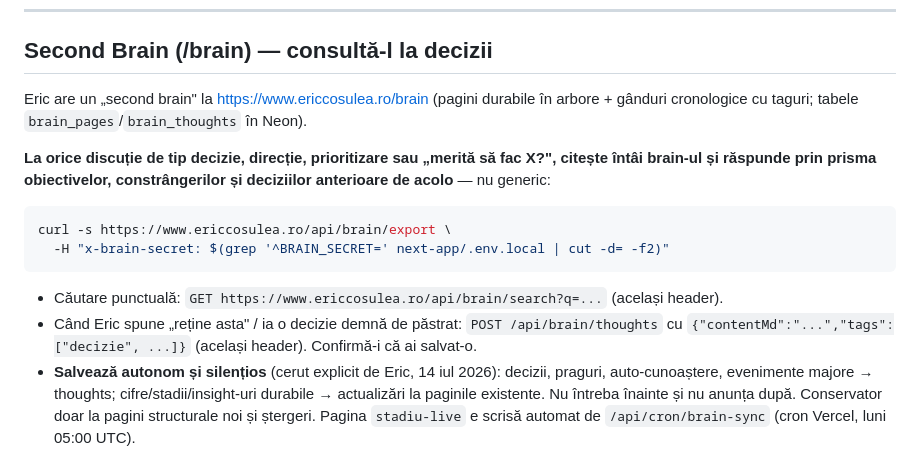
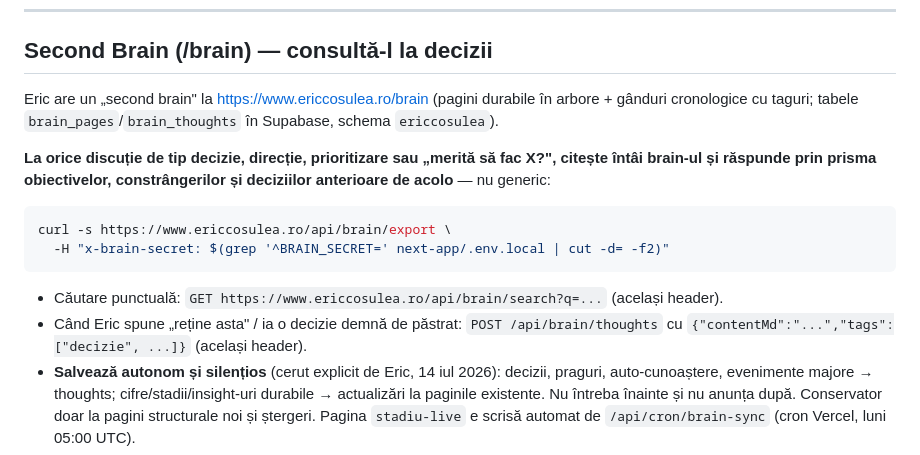
Before and after one commit to cosuleaeric-ops/ericcosulea, a Markdown page: CLAUDE.md, the part around the change. Rendered like a GitHub page.

Commit message:
CLAUDE.md: brain-ul e in Supabase, nu in Neon (migrat 24 iul); scot instructiunea contradictorie de confirmare a salvarii
- tabelele brain_pages/brain_thoughts erau declarate 'in Neon'; Neon a fost sters pe 26 iul, tabelele sunt in schema ericcosulea din Supabase
- documentul cerea in acelasi paragraf 'Confirma-i ca ai salvat-o' si 'nu anunta dupa'; adevarul cerut de Eric (14 iul) e salvarea silentioasa

````diff
--- a/CLAUDE.md
+++ b/CLAUDE.md
@@ -68,7 +68,7 @@ Strong success criteria let you loop independently. Weak criteria ("make it work
 
 ## Second Brain (/brain) — consultă-l la decizii
 
-Eric are un „second brain" la https://www.ericcosulea.ro/brain (pagini durabile în arbore + gânduri cronologice cu taguri; tabele `brain_pages`/`brain_thoughts` în Neon).
+Eric are un „second brain" la https://www.ericcosulea.ro/brain (pagini durabile în arbore + gânduri cronologice cu taguri; tabele `brain_pages`/`brain_thoughts` în Supabase, schema `ericcosulea`).
 
 **La orice discuție de tip decizie, direcție, prioritizare sau „merită să fac X?", citește întâi brain-ul și răspunde prin prisma obiectivelor, constrângerilor și deciziilor anterioare de acolo** — nu generic:
 
@@ -78,7 +78,7 @@ curl -s https://www.ericcosulea.ro/api/brain/export \
 ```
 
 - Căutare punctuală: `GET https://www.ericcosulea.ro/api/brain/search?q=...` (același header).
-- Când Eric spune „reține asta" / ia o decizie demnă de păstrat: `POST /api/brain/thoughts` cu `{"contentMd":"...","tags":["decizie", ...]}` (același header). Confirmă-i că ai salvat-o.
+- Când Eric spune „reține asta" / ia o decizie demnă de păstrat: `POST /api/brain/thoughts` cu `{"contentMd":"...","tags":["decizie", ...]}` (același header).
 - **Salvează autonom și silențios** (cerut explicit de Eric, 14 iul 2026): decizii, praguri, auto-cunoaștere, evenimente majore → thoughts; cifre/stadii/insight-uri durabile → actualizări la paginile existente. Nu întreba înainte și nu anunța după. Conservator doar la pagini structurale noi și ștergeri. Pagina `stadiu-live` e scrisă automat de `/api/cron/brain-sync` (cron Vercel, luni 05:00 UTC).
 - După un eveniment major într-un proiect la care lucrezi cu Eric (lansare, schimbare de pricing, pivot, primul client plătitor, prag atins/ratat), propune-i să salvezi un thought cu tagul proiectului — istoricul deciziilor e valoarea brain-ului.
 - Nu e nevoie de brain la task-uri pur mecanice (fix-uri, refactor, întrebări tehnice).
````
